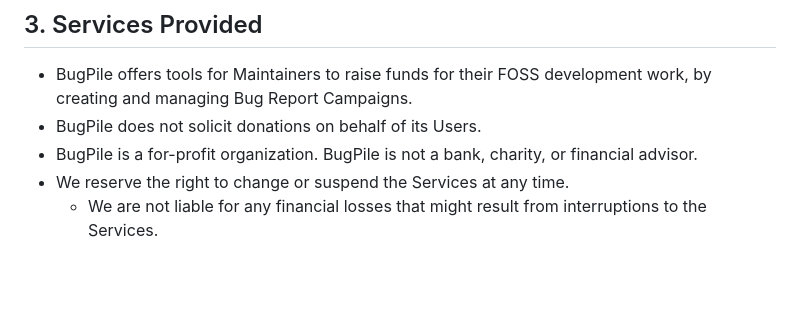
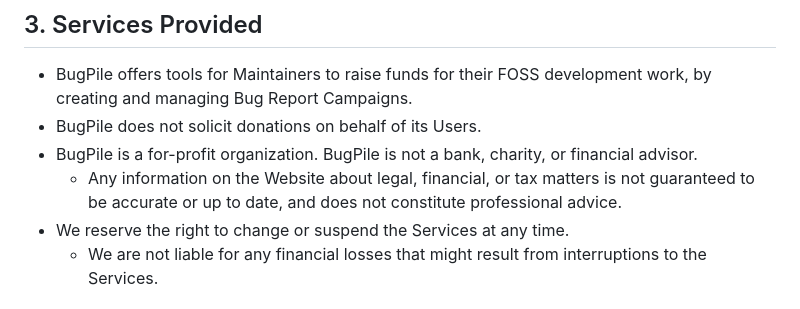
Before and after one commit to benvvalk/sponsoredissues.org-deploy, a Markdown page: legal/terms_of_service.md, the part around the change. GitHub-like rendering; blank space fills up the shorter version.

Commit message:
terms_of_service.md: add disclaimer about legal/financial advice [wip][legal]

```diff
--- a/legal/terms_of_service.md
+++ b/legal/terms_of_service.md
@@ -32,6 +32,7 @@ Note: This outline was created by modifying a ChatGPT-generated outline of the G
 - BugPile offers tools for Maintainers to raise funds for their FOSS development work, by creating and managing Bug Report Campaigns.
 - BugPile does not solicit donations on behalf of its Users.
 - BugPile is a for-profit organization. BugPile is not a bank, charity, or financial advisor.
+  - Any information on the Website about legal, financial, or tax matters is not guaranteed to be accurate or up to date, and does not constitute professional advice.
 - We reserve the right to change or suspend the Services at any time.
   - We are not liable for any financial losses that might result from interruptions to the Services.
 
```
